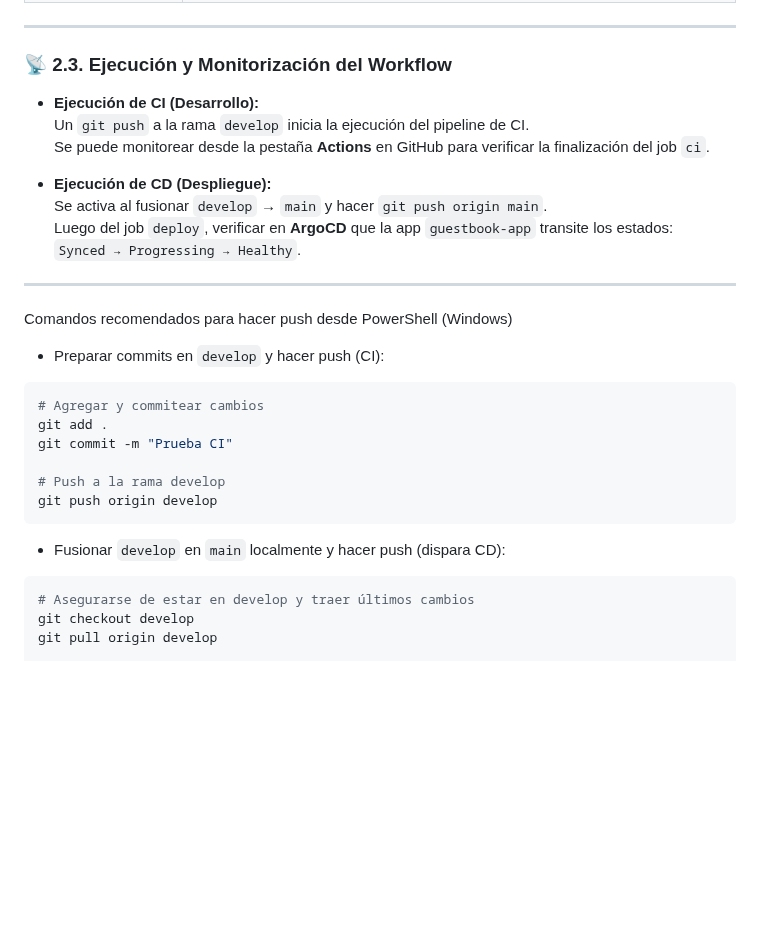
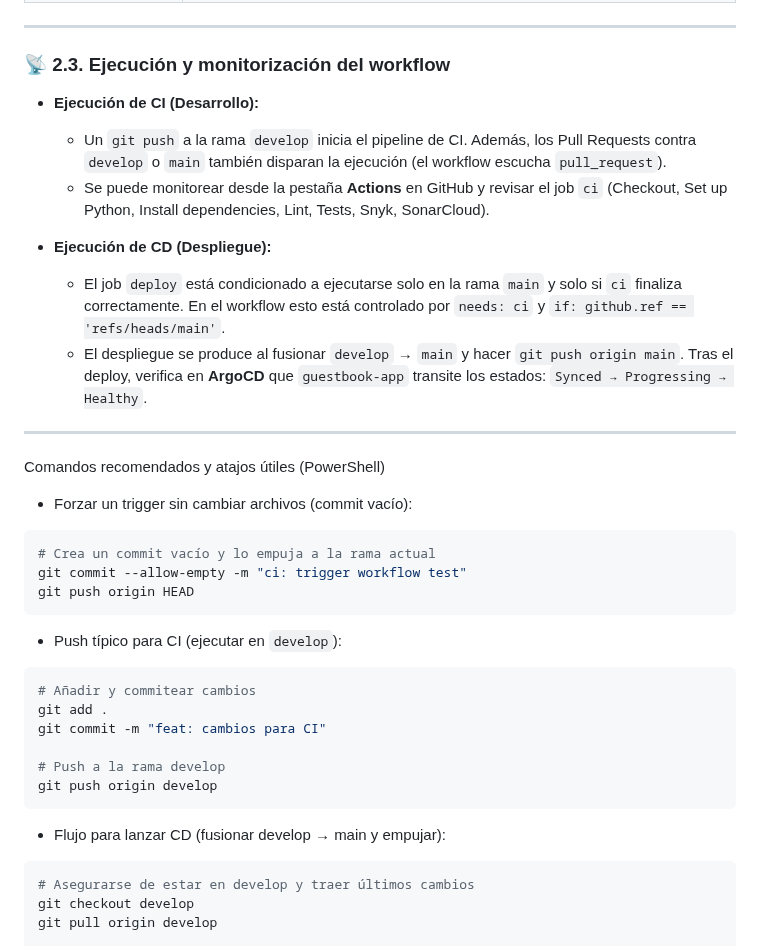
Before and after one commit to naesman1/guestbook-cicd, a Markdown page: README.md, the part around the change. Rendered like a GitHub page; blank space fills up the shorter version.

````diff
--- a/README.md
+++ b/README.md
@@ -69,33 +69,40 @@ La orquestación del proceso CI/CD se realiza mediante **GitHub Actions**, aplic
 
 ---
 
-### 📡 2.3. Ejecución y Monitorización del Workflow
+### 📡 2.3. Ejecución y monitorización del workflow
 
 - **Ejecución de CI (Desarrollo):**
-  Un `git push` a la rama `develop` inicia la ejecución del pipeline de CI.
-  Se puede monitorear desde la pestaña **Actions** en GitHub para verificar la finalización del job `ci`.
+   - Un `git push` a la rama `develop` inicia el pipeline de CI. Además, los Pull Requests contra `develop` o `main` también disparan la ejecución (el workflow escucha `pull_request`).
+   - Se puede monitorear desde la pestaña **Actions** en GitHub y revisar el job `ci` (Checkout, Set up Python, Install dependencies, Lint, Tests, Snyk, SonarCloud).
 
 - **Ejecución de CD (Despliegue):**
-  Se activa al fusionar `develop` → `main` y hacer `git push origin main`.
-  Luego del job `deploy`, verificar en **ArgoCD** que la app `guestbook-app` transite los estados:
-  `Synced → Progressing → Healthy`.
+   - El job `deploy` está condicionado a ejecutarse solo en la rama `main` y solo si `ci` finaliza correctamente. En el workflow esto está controlado por `needs: ci` y `if: github.ref == 'refs/heads/main'`.
+   - El despliegue se produce al fusionar `develop` → `main` y hacer `git push origin main`. Tras el deploy, verifica en **ArgoCD** que `guestbook-app` transite los estados: `Synced → Progressing → Healthy`.
 
 ---
 
-Comandos recomendados para hacer push desde PowerShell (Windows)
+Comandos recomendados y atajos útiles (PowerShell)
 
-- Preparar commits en `develop` y hacer push (CI):
+- Forzar un trigger sin cambiar archivos (commit vacío):
 
 ```powershell
-# Agregar y commitear cambios
+# Crea un commit vacío y lo empuja a la rama actual
+git commit --allow-empty -m "ci: trigger workflow test"
+git push origin HEAD
+```
+
+- Push típico para CI (ejecutar en `develop`):
+
+```powershell
+# Añadir y commitear cambios
 git add .
-git commit -m "Prueba CI"
+git commit -m "feat: cambios para CI"
 
 # Push a la rama develop
 git push origin develop
 ```
 
-- Fusionar `develop` en `main` localmente y hacer push (dispara CD):
+- Flujo para lanzar CD (fusionar develop → main y empujar):
 
 ```powershell
 # Asegurarse de estar en develop y traer últimos cambios
````
